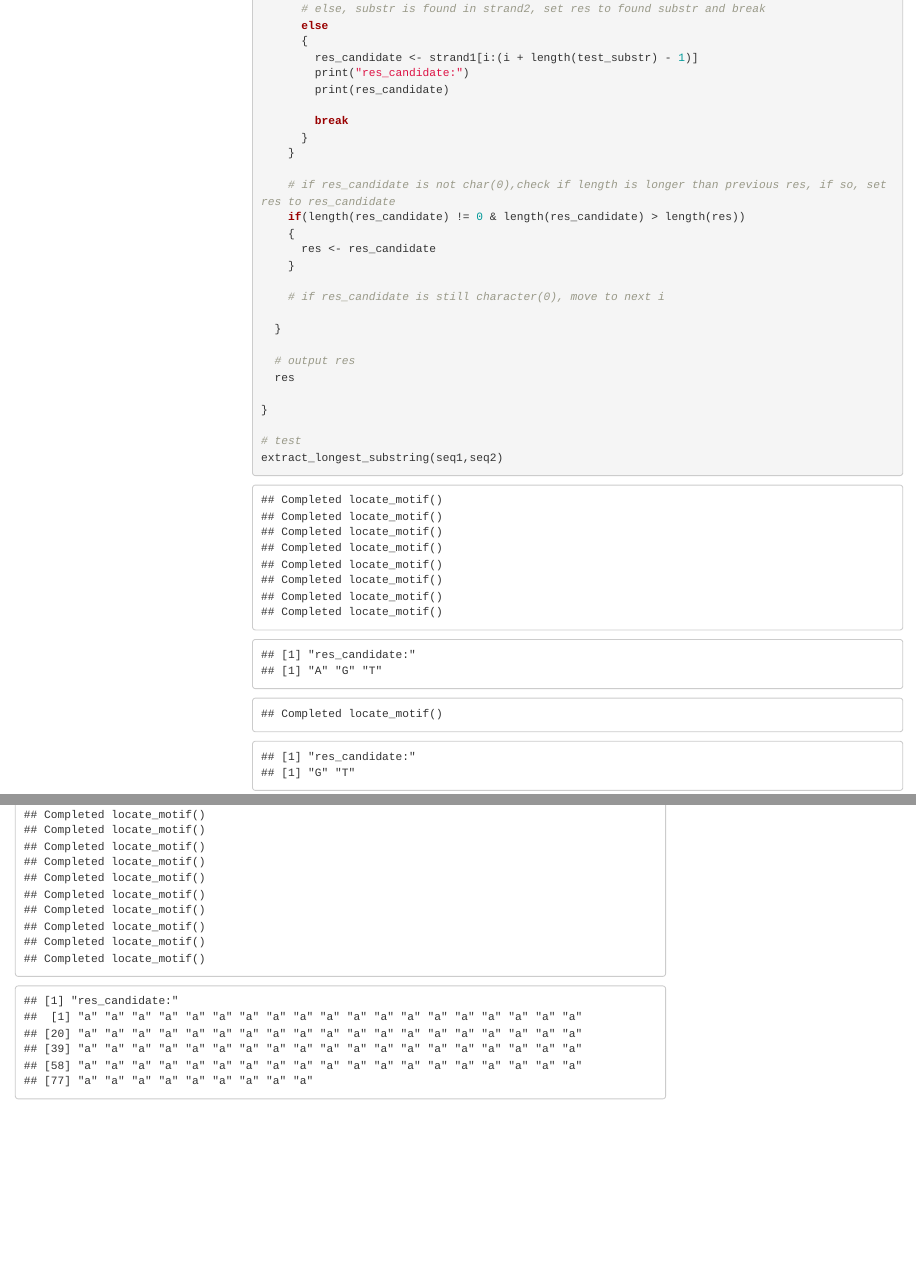
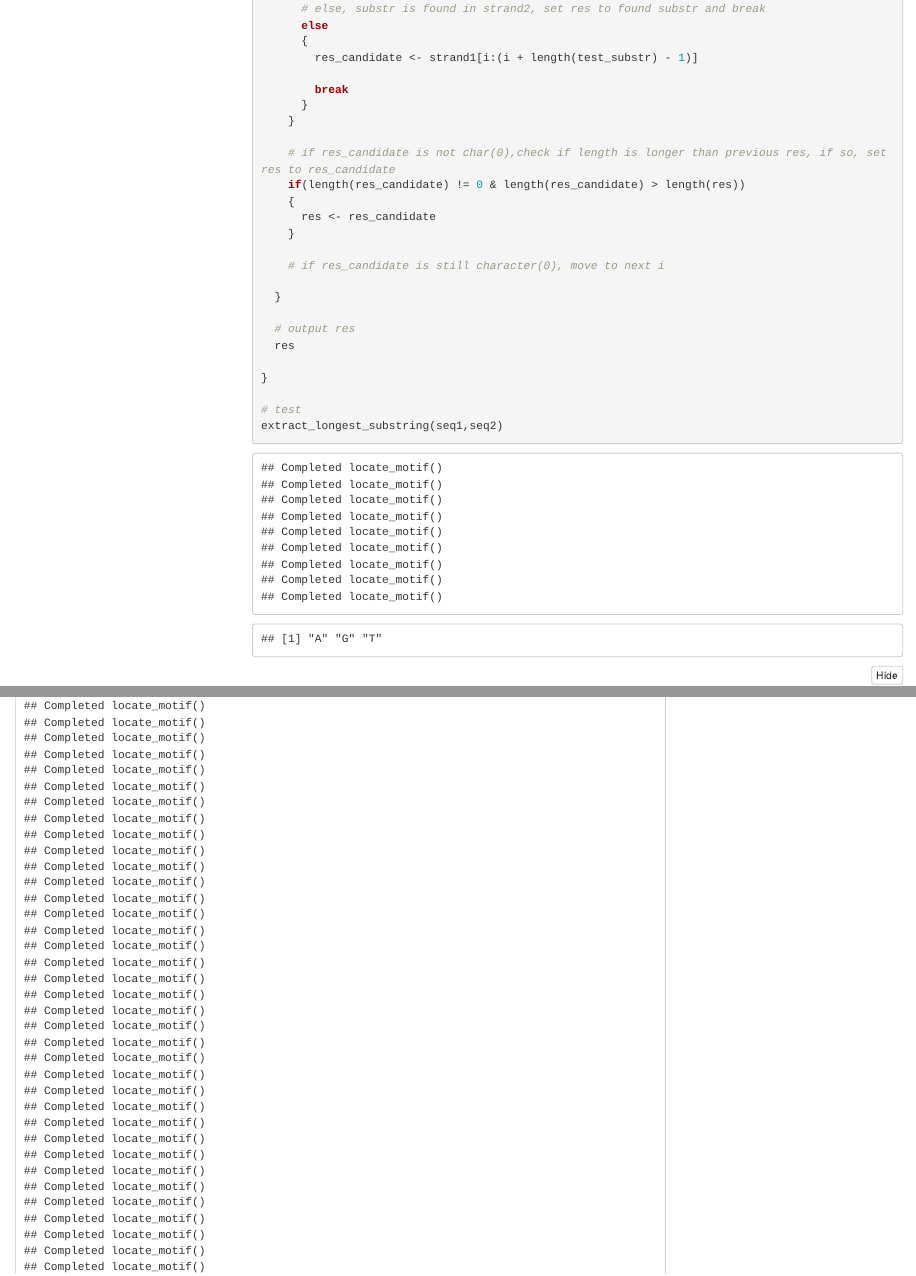
Before and after one commit to LukVill/code, an R Markdown document (R/stats20_hw3/206039397_stats20_hw3.Rmd): the page in a window 1100 px wide, from 13190 px down, and a second part further down, joined at a grey line. Rendered offline with R 4.5, knitr and Pandoc, with nearby package versions; some code elsewhere in the file could not run offline; menus at the side of the page are left out.

Commit message:
updated to final version of HW 3

```diff
--- a/R/stats20_hw3/206039397_stats20_hw3.Rmd
+++ b/R/stats20_hw3/206039397_stats20_hw3.Rmd
@@ -631,8 +631,6 @@ extract_longest_substring <- function(strand1, strand2)
       else
       {
         res_candidate <- strand1[i:(i + length(test_substr) - 1)]
-        print("res_candidate:")
-        print(res_candidate)
 
         break
       }
```
Also changed, not shown: R/stats20_hw3/206039397_stats20_hw3.Rmd (2 more changed lines).
